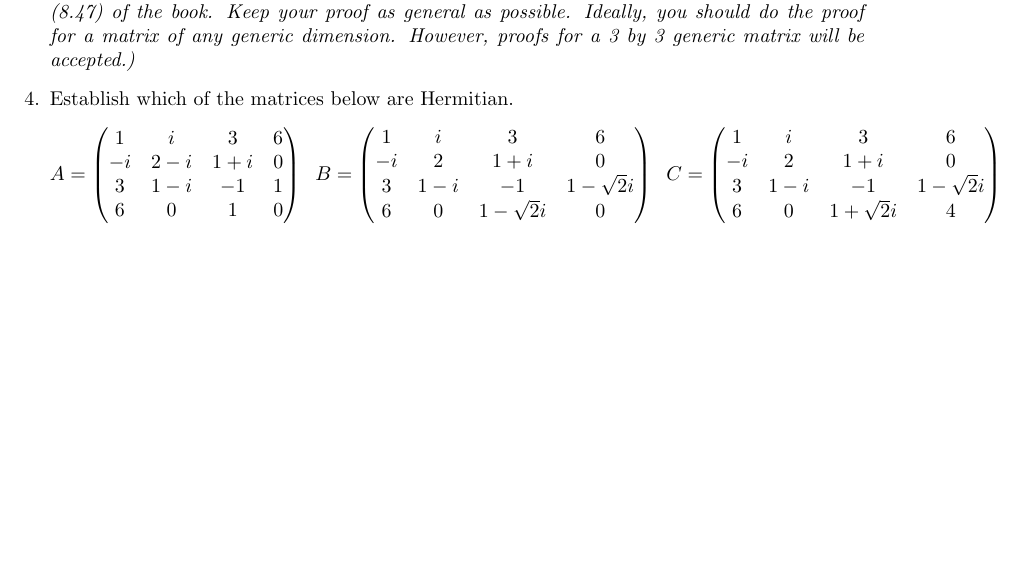
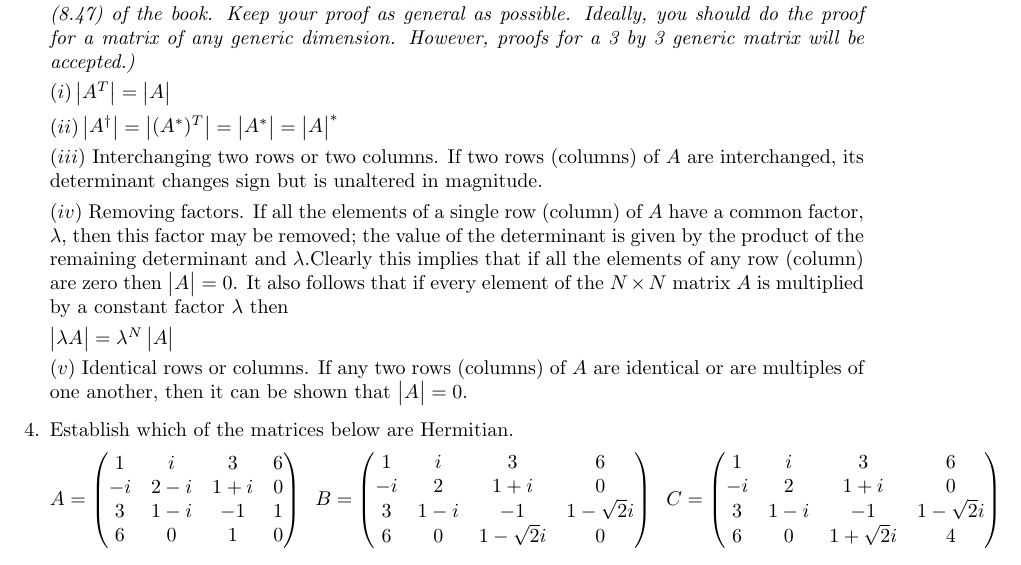
Before and after one commit to Behnam4/PHY201, a LaTeX problem sheet (homework6.tex): part of page 3 of 5, cut so that both start at the same text, the shorter picture padded with empty space. Compiled offline with pdfLaTeX.

Commit message:
Add the missing stuff

```diff
--- a/homework6.tex
+++ b/homework6.tex
@@ -305,6 +305,42 @@
     \item Prove some properties of determinants, and specifically properties (iii), (iv) and (v) listed in the textbook on page 262 (sec. 8.9). \\
     \emph{(Note: the textbook refers to a formula in chapter 16 for the proofs, however this is not necessary. You can do the proofs using a general formula for the Laplace expansion, e.g. eq. (8.47) of the book. Keep your proof as general as possible. Ideally, you should do the proof for a matrix of any generic dimension. However, proofs for a 3 by 3 generic matrix will be accepted.) }
 
+    $(i) \begin{vmatrix}
+      A^T
+    \end{vmatrix}=
+    \begin{vmatrix}
+      A
+    \end{vmatrix}
+    $
+
+    $
+    (ii) \begin{vmatrix}
+      A^{\dagger}
+    \end{vmatrix}=\begin{vmatrix}
+      (A^*)^T
+    \end{vmatrix}=\begin{vmatrix}
+      A^*
+    \end{vmatrix}=\begin{vmatrix}
+      A
+    \end{vmatrix}^*
+    $
+
+    $(iii)$ Interchanging two rows or two columns. If two rows (columns) of $A$ are interchanged, its determinant changes sign but is unaltered in magnitude.
+
+    $(iv)$ Removing factors. If all the elements of a single row (column) of $A$ have a common factor, $\lambda$, then this factor may be removed;  the value of the determinant is given by the product of the remaining determinant and $\lambda$.Clearly this implies that if all the elements of any row (column) are zero then $\begin{vmatrix}
+      A
+    \end{vmatrix}=0$. It also follows that if every element of the $N \times N$ matrix $A$ is multiplied by a constant factor $\lambda$ then
+
+    $\begin{vmatrix}
+      \lambda A
+    \end{vmatrix}= \lambda^N \begin{vmatrix}
+      A
+    \end{vmatrix}
+    $
+
+    $(v)$ Identical rows or columns. If any two rows (columns) of $A$ are identical or are multiples of one another, then it can be shown that $\begin{vmatrix}
+      A
+    \end{vmatrix}=0$.
 
     \item Establish which of the matrices below are Hermitian. $$A =
       \begin{pmatrix}
```
